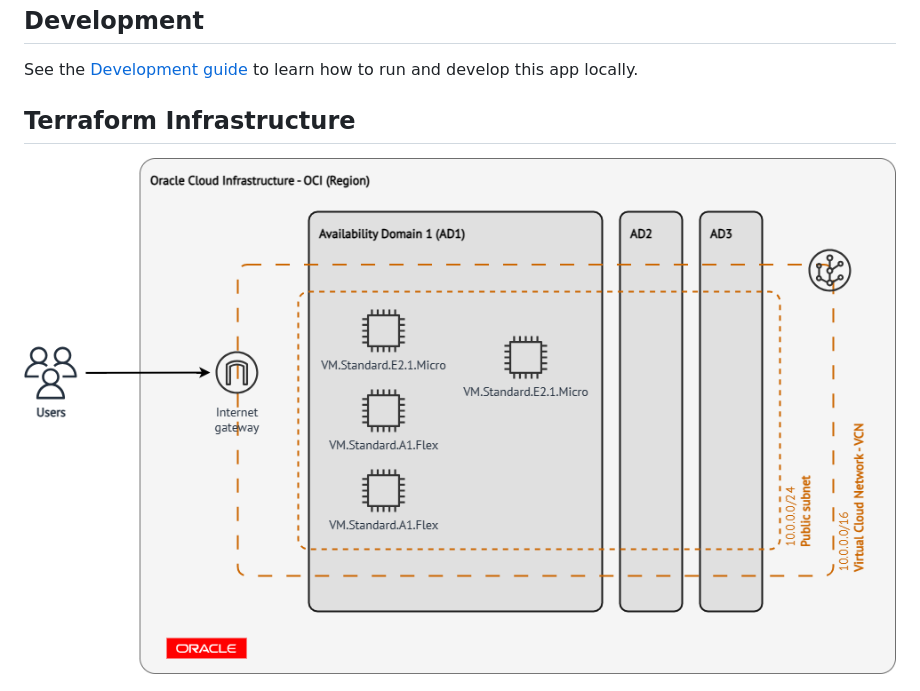
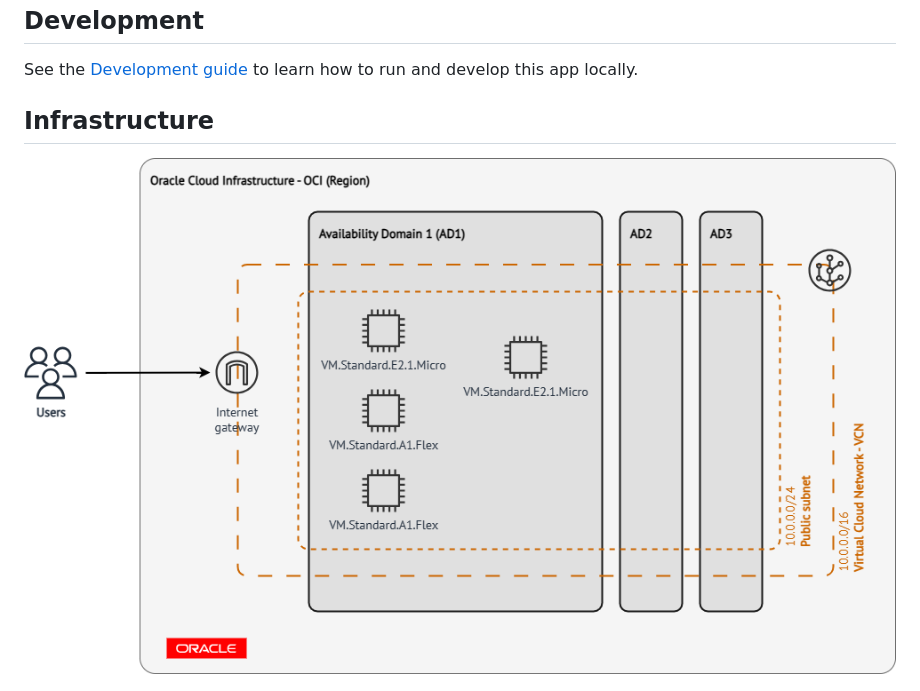
Before and after one commit to nashtech-garage/nodejs-msa, a Markdown page: README.md, the part around one of its changes. Rendered like a GitHub page.

Commit message:
doc(): update readme

```diff
--- a/README.md
+++ b/README.md
@@ -42,5 +42,5 @@ We try to build a simple room booking to make the best practices NodeJS in MSA.
 
 See the [Development guide](docs/development-guide.md) to learn how to run and develop this app locally.
 
-## Terraform Infrastructure
+## Infrastructure
 
```
Also changed, not shown: other parts of README.md (+1 -1 lines).
